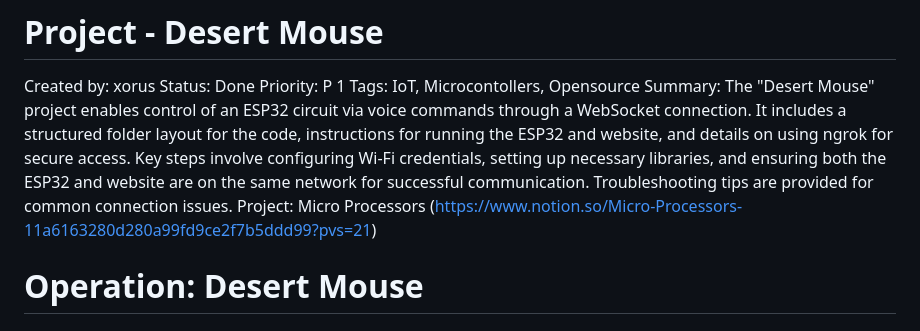
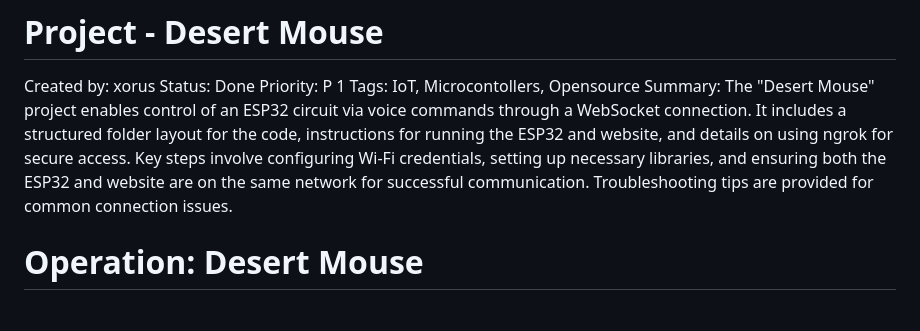
Before and after one commit to mahdi-png/Desert-Moue, a Markdown page: Read ME/Project - Desert Mouse.md, the part around the change. GitHub-like rendering.

```diff
--- a/Read ME/Project - Desert Mouse.md
+++ b/Read ME/Project - Desert Mouse.md
@@ -5,7 +5,6 @@ Status: Done
 Priority: P 1
 Tags: IoT, Microcontollers, Opensource
 Summary: The "Desert Mouse" project enables control of an ESP32 circuit via voice commands through a WebSocket connection. It includes a structured folder layout for the code, instructions for running the ESP32 and website, and details on using ngrok for secure access. Key steps involve configuring Wi-Fi credentials, setting up necessary libraries, and ensuring both the ESP32 and website are on the same network for successful communication. Troubleshooting tips are provided for common connection issues.
-Project: Micro Processors (https://www.notion.so/Micro-Processors-11a6163280d280a99fd9ce2f7b5ddd99?pvs=21)
 
 # Operation: Desert Mouse
 
```
